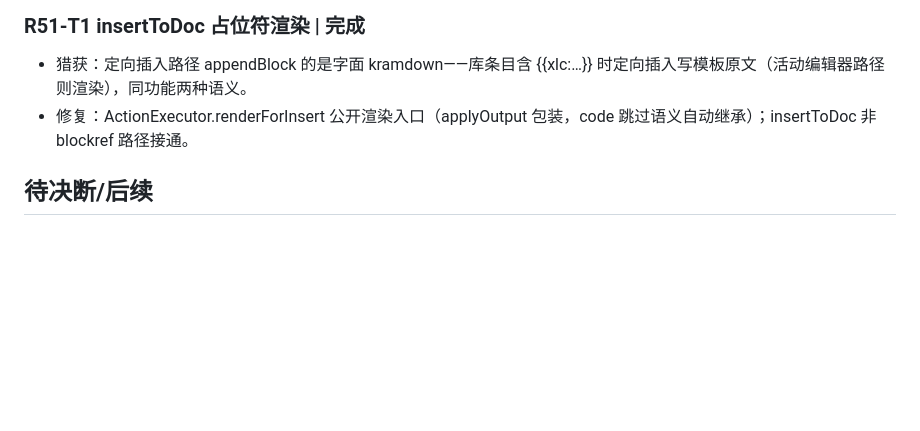
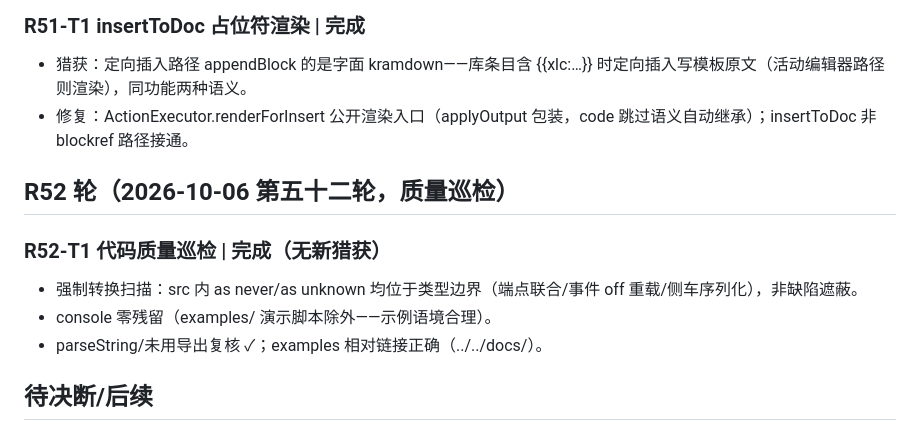
Before and after one commit to ai68298100/xiaolv-common, a Markdown page: docs/dev-plan-2026-10-06.md, the part around the change. GitHub-like rendering; blank space fills up the shorter version.

Commit message:
R52：质量巡检（转换边界/零 console/导出复核——无新猎获）

```diff
--- a/docs/dev-plan-2026-10-06.md
+++ b/docs/dev-plan-2026-10-06.md
@@ -598,6 +598,14 @@
 - 猎获：定向插入路径 appendBlock 的是字面 kramdown——库条目含 {{xlc:…}} 时定向插入写模板原文（活动编辑器路径则渲染），同功能两种语义。
 - 修复：ActionExecutor.renderForInsert 公开渲染入口（applyOutput 包装，code 跳过语义自动继承）；insertToDoc 非 blockref 路径接通。
 
+## R52 轮（2026-10-06 第五十二轮，质量巡检）
+
+### R52-T1 代码质量巡检 | 完成（无新猎获）
+
+- 强制转换扫描：src 内 as never/as unknown 均位于类型边界（端点联合/事件 off 重载/侧车序列化），非缺陷遮蔽。
+- console 零残留（examples/ 演示脚本除外——示例语境合理）。
+- parseString/未用导出复核 ✓；examples 相对链接正确（../../docs/）。
+
 ## 待决断/后续
 
 - B-001 解除后：P1 宿主写路径 E2E（建库/建条目/属性回读/失效检测/删除）→ 桌面验收矩阵 → 修真实行为偏差。
```
